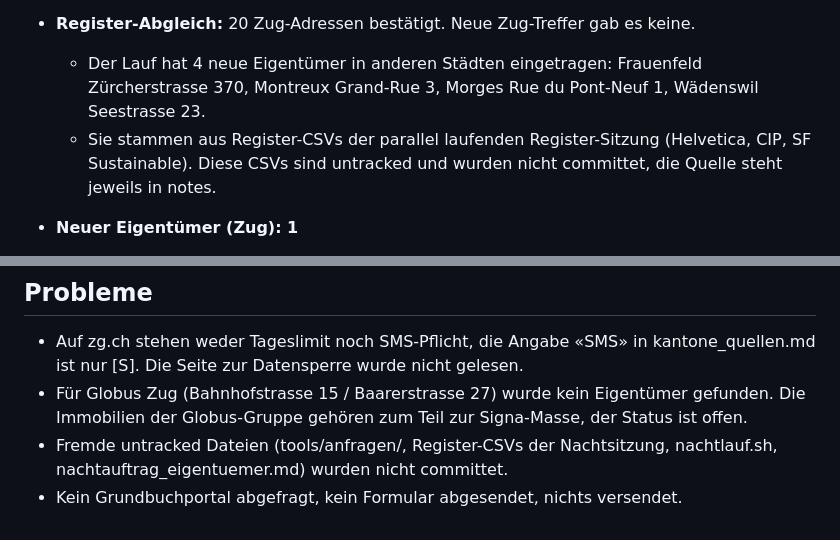
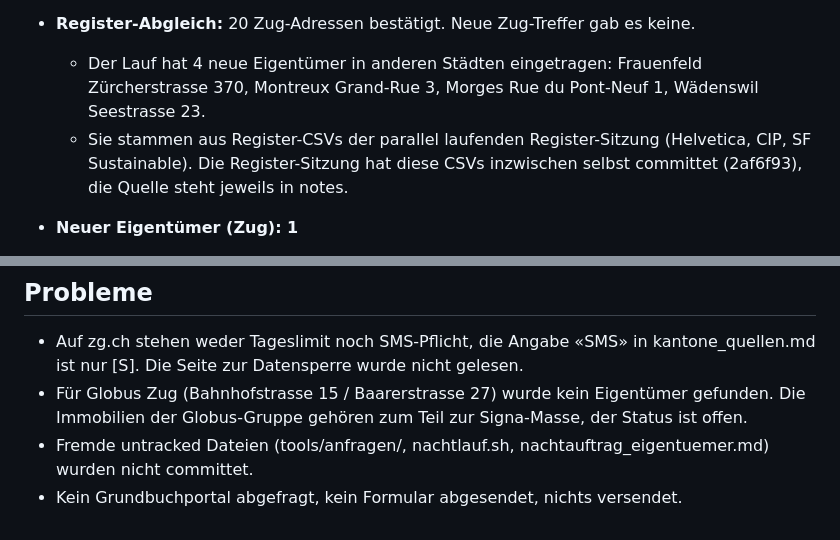
Before and after one commit to kaito-blip/retail-map, a Markdown page: tools/berichte/2026-11-08_zug.md, 2 parts joined by grey strips. Rendered like a GitHub page.

Commit message:
Zug: Bericht präzisiert

```diff
--- a/tools/berichte/2026-11-08_zug.md
+++ b/tools/berichte/2026-11-08_zug.md
@@ -16,7 +16,7 @@ Ergebnis von `topstrassen.py` (Radius 900 m): Baarerstrasse 24 Läden, Bahnhofst
   - OSM-Firmen in Bürogeschossen wurden mit übernommen (z.B. Bahnhofstrasse 32), weil das Skript alle Mieter-POIs nimmt.
 - **Register-Abgleich:** 20 Zug-Adressen bestätigt. Neue Zug-Treffer gab es keine.
   - Der Lauf hat 4 neue Eigentümer in anderen Städten eingetragen: Frauenfeld Zürcherstrasse 370, Montreux Grand-Rue 3, Morges Rue du Pont-Neuf 1, Wädenswil Seestrasse 23.
-  - Sie stammen aus Register-CSVs der parallel laufenden Register-Sitzung (Helvetica, CIP, SF Sustainable). Diese CSVs sind untracked und wurden nicht committet, die Quelle steht jeweils in notes.
+  - Sie stammen aus Register-CSVs der parallel laufenden Register-Sitzung (Helvetica, CIP, SF Sustainable). Die Register-Sitzung hat diese CSVs inzwischen selbst committet (2af6f93), die Quelle steht jeweils in notes.
 - **Neuer Eigentümer (Zug): 1**
   - Neugasse 1 gehört dem Kanton Zug (Öffentliche Hand, seit 2008).
   - Belege: Kantonsratsvorlage zum Kauf von der Gebäudeversicherung Zug für CHF 5.58 Mio. (Kaufvertrag vom 29.04.2008) und die Medienmitteilung zur Gesamtinstandsetzung ab 20.07.2026.
@@ -57,5 +57,5 @@ Ergebnis von `topstrassen.py` (Radius 900 m): Baarerstrasse 24 Läden, Bahnhofst
 ## Probleme
 - Auf zg.ch stehen weder Tageslimit noch SMS-Pflicht, die Angabe «SMS» in kantone_quellen.md ist nur [S]. Die Seite zur Datensperre wurde nicht gelesen.
 - Für Globus Zug (Bahnhofstrasse 15 / Baarerstrasse 27) wurde kein Eigentümer gefunden. Die Immobilien der Globus-Gruppe gehören zum Teil zur Signa-Masse, der Status ist offen.
-- Fremde untracked Dateien (tools/anfragen/, Register-CSVs der Nachtsitzung, nachtlauf.sh, nachtauftrag_eigentuemer.md) wurden nicht committet.
+- Fremde untracked Dateien (tools/anfragen/, nachtlauf.sh, nachtauftrag_eigentuemer.md) wurden nicht committet.
 - Kein Grundbuchportal abgefragt, kein Formular abgesendet, nichts versendet.
```
